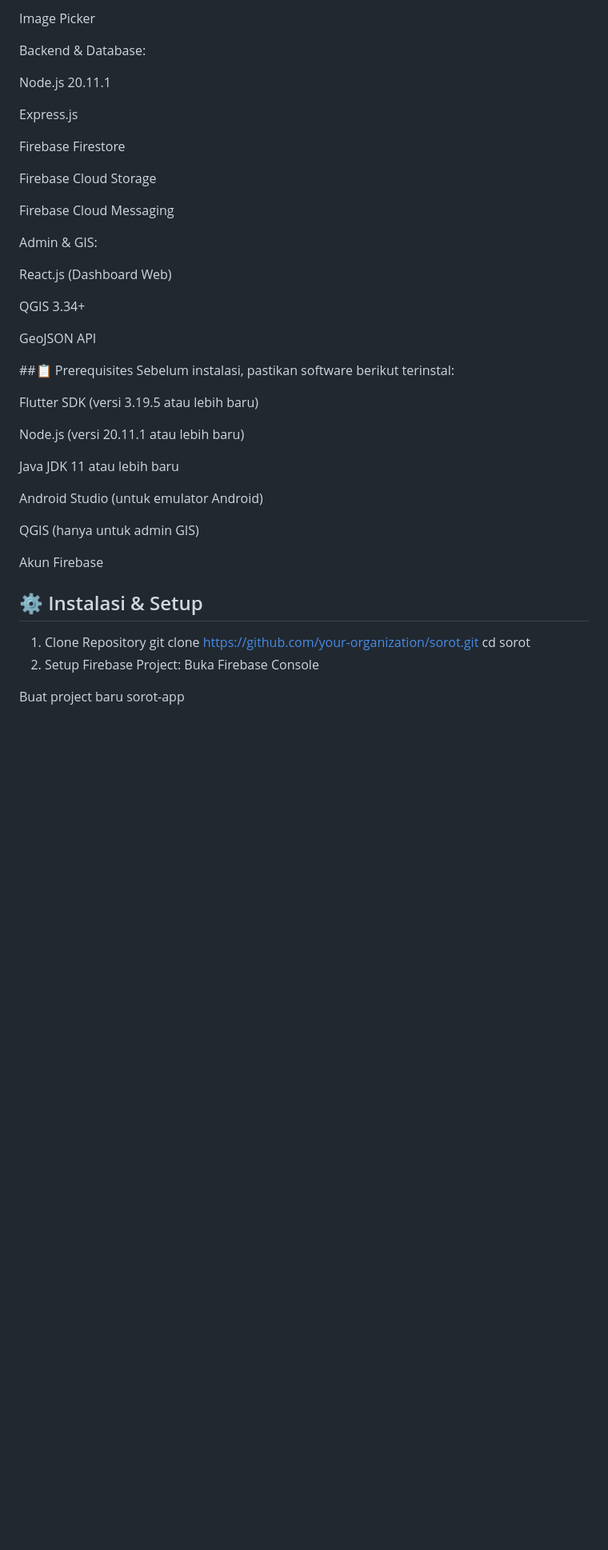
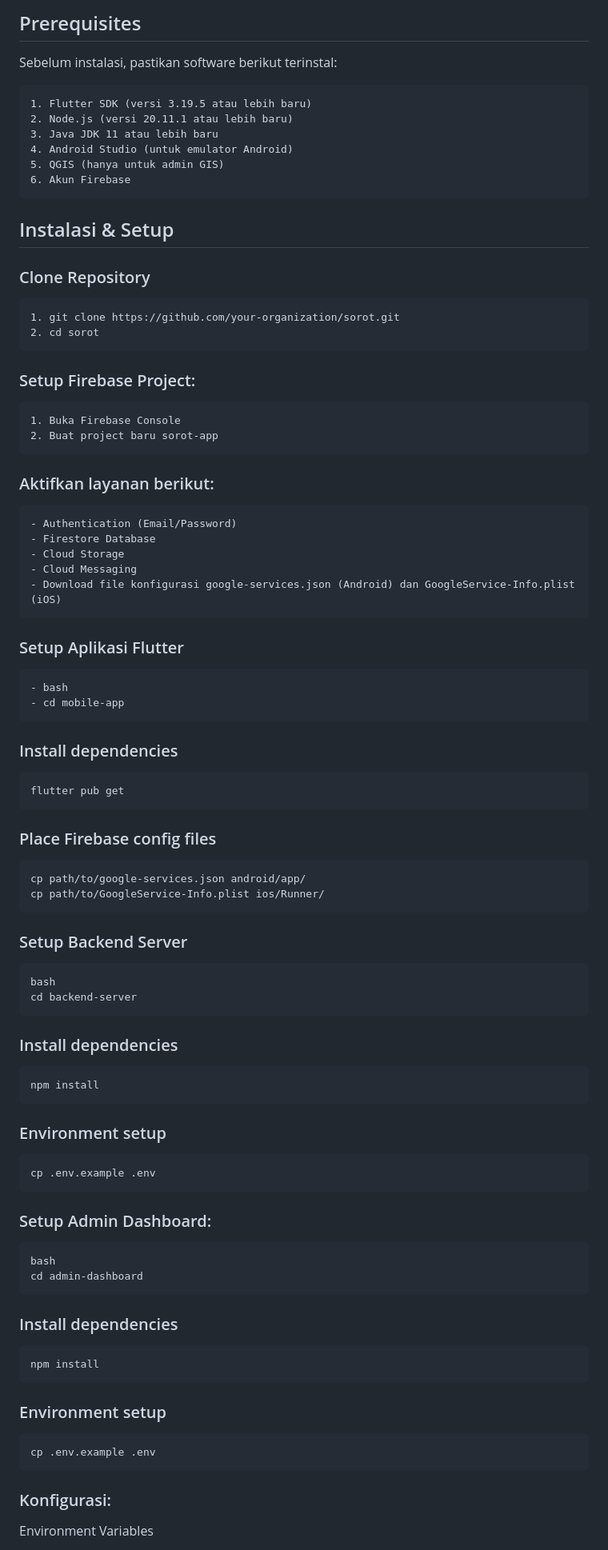
Before and after one commit to Dareean/sorot_app, a Markdown page: README.md, the part around one of its changes. Shown at 80% size. Rendered like a GitHub page; blank space fills up the shorter version.

```diff
--- a/README.md
+++ b/README.md
@@ -67,46 +59,54 @@ Google Maps Flutter
-Image Picker
-
-Backend & Database:
-
-Node.js 20.11.1
-
-Express.js
-
-Firebase Firestore
-
-Firebase Cloud Storage
-
-Firebase Cloud Messaging
-
-Admin & GIS:
-
-React.js (Dashboard Web)
-
-QGIS 3.34+
-
-GeoJSON API
-
-##📋 Prerequisites
+## Prerequisites
 Sebelum instalasi, pastikan software berikut terinstal:
 
-Flutter SDK (versi 3.19.5 atau lebih baru)
+    1. Flutter SDK (versi 3.19.5 atau lebih baru)
+    2. Node.js (versi 20.11.1 atau lebih baru)
+    3. Java JDK 11 atau lebih baru
+    4. Android Studio (untuk emulator Android)
+    5. QGIS (hanya untuk admin GIS)
+    6. Akun Firebase
 
-Node.js (versi 20.11.1 atau lebih baru)
+## Instalasi & Setup
+### Clone Repository
+    1. git clone https://github.com/your-organization/sorot.git
+    2. cd sorot
+### Setup Firebase Project:
+    1. Buka Firebase Console
+    2. Buat project baru sorot-app
+### Aktifkan layanan berikut:
+    - Authentication (Email/Password)
+    - Firestore Database
+    - Cloud Storage
+    - Cloud Messaging
+    - Download file konfigurasi google-services.json (Android) dan GoogleService-Info.plist (iOS)
+### Setup Aplikasi Flutter
+    - bash
+    - cd mobile-app
 
-Java JDK 11 atau lebih baru
+### Install dependencies
+    flutter pub get
 
-Android Studio (untuk emulator Android)
+### Place Firebase config files
+    cp path/to/google-services.json android/app/
+    cp path/to/GoogleService-Info.plist ios/Runner/
+### Setup Backend Server
+    bash
+    cd backend-server
 
-QGIS (hanya untuk admin GIS)
+### Install dependencies
+    npm install
 
-Akun Firebase
+### Environment setup
+    cp .env.example .env
+### Setup Admin Dashboard:
+    bash
+    cd admin-dashboard
 
-## ⚙️ Instalasi & Setup
-1. Clone Repository
-git clone https://github.com/your-organization/sorot.git
-cd sorot
-2. Setup Firebase Project:
-Buka Firebase Console
+### Install dependencies
+    npm install
 
-Buat project baru sorot-app
+### Environment setup
+    cp .env.example .env
+### Konfigurasi:
+Environment Variables
 
```
Also changed, not shown: other parts of README.md (+63 -122 lines).
